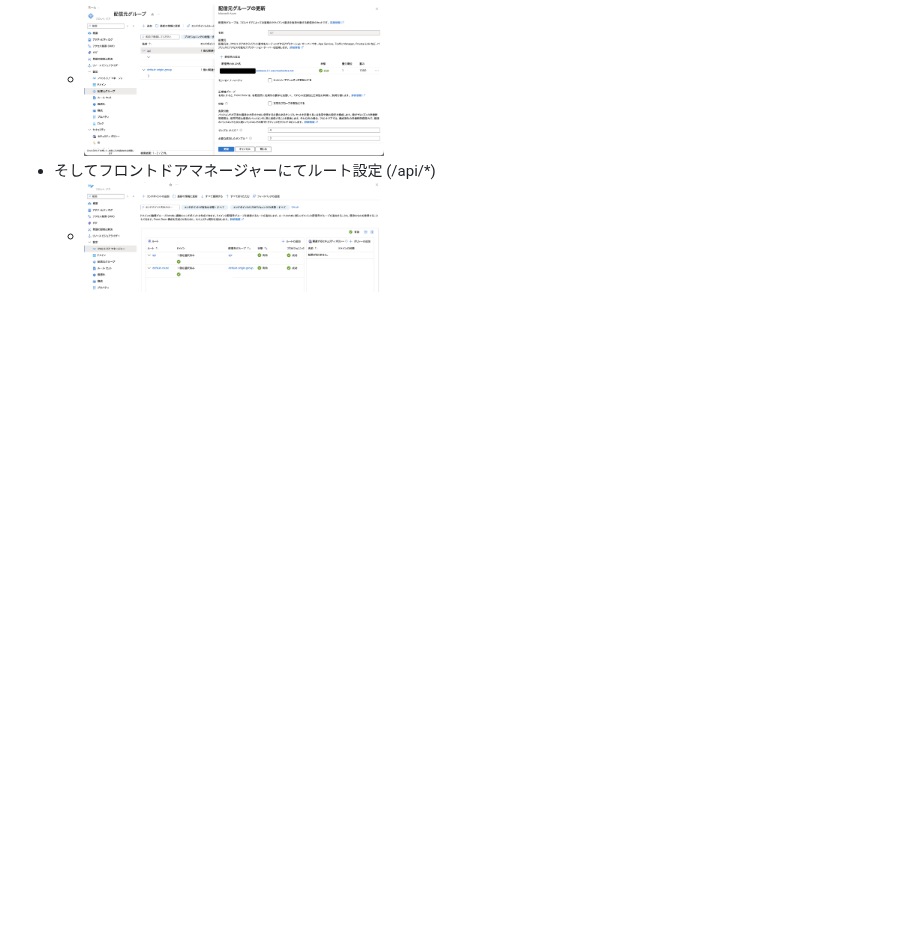
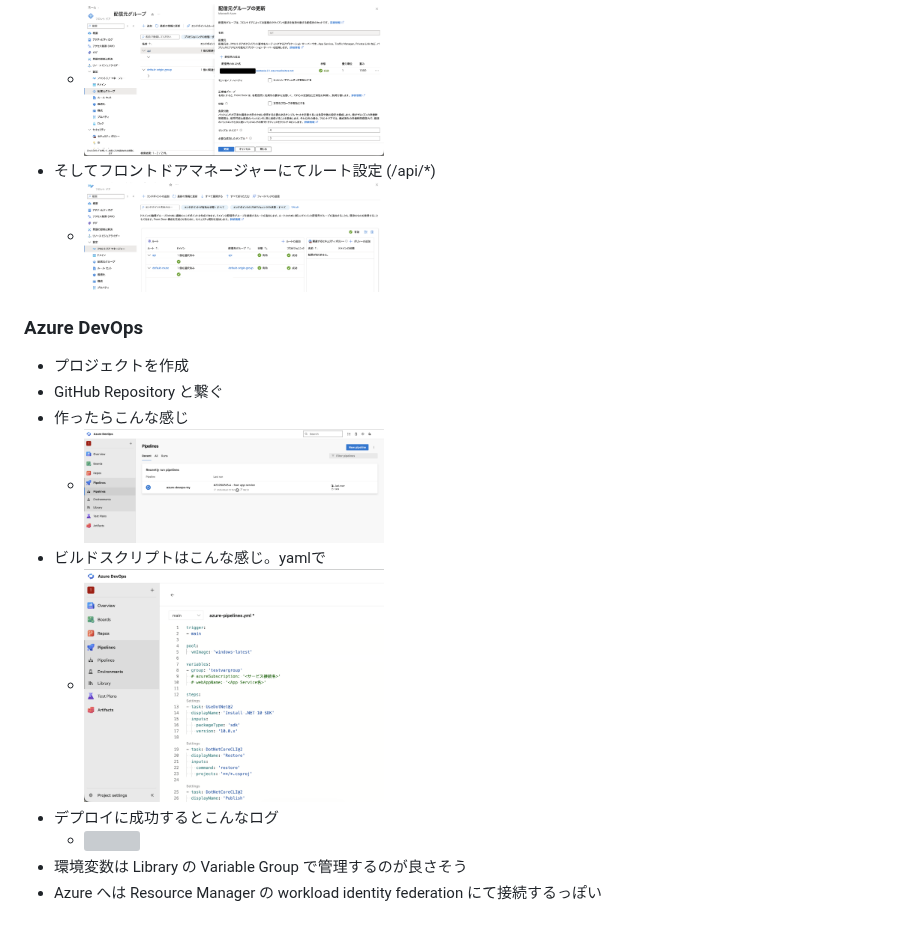
Before and after one commit to enuesaa/playground-2026, a Markdown page: README.md, the part around the change. GitHub-like rendering; pictures changed too: docs/devops.png (added), docs/devopsyaml.png (added); blank space fills up the shorter version; grey boxes are pictures that could not be loaded.

Commit message:
feat: devops

```diff
--- a/README.md
+++ b/README.md
@@ -69,3 +69,15 @@ DELETE FROM notes;
   - <img src="./docs/frontdoorapiorigin.png" width="300px" />
 - そしてフロントドアマネージャーにてルート設定 (/api/*)
   - <img src="./docs/frontdoormanager.png" width="300px" />
+
+### Azure DevOps
+- プロジェクトを作成
+- GitHub Repository と繋ぐ
+- 作ったらこんな感じ
+  - <img src="./docs/devops.png" width="300px" />
+- ビルドスクリプトはこんな感じ。yamlで
+  - <img src="./docs/devopsyaml.png" width="300px" />
+- デプロイに成功するとこんなログ
+  - <img src="./docs/devopslog.png" width="300px" />
+- 環境変数は Library の Variable Group で管理するのが良さそう
+- Azure へは Resource Manager の workload identity federation にて接続するっぽい
```
Also changed, not shown: docs/devopslogs.png (added).
